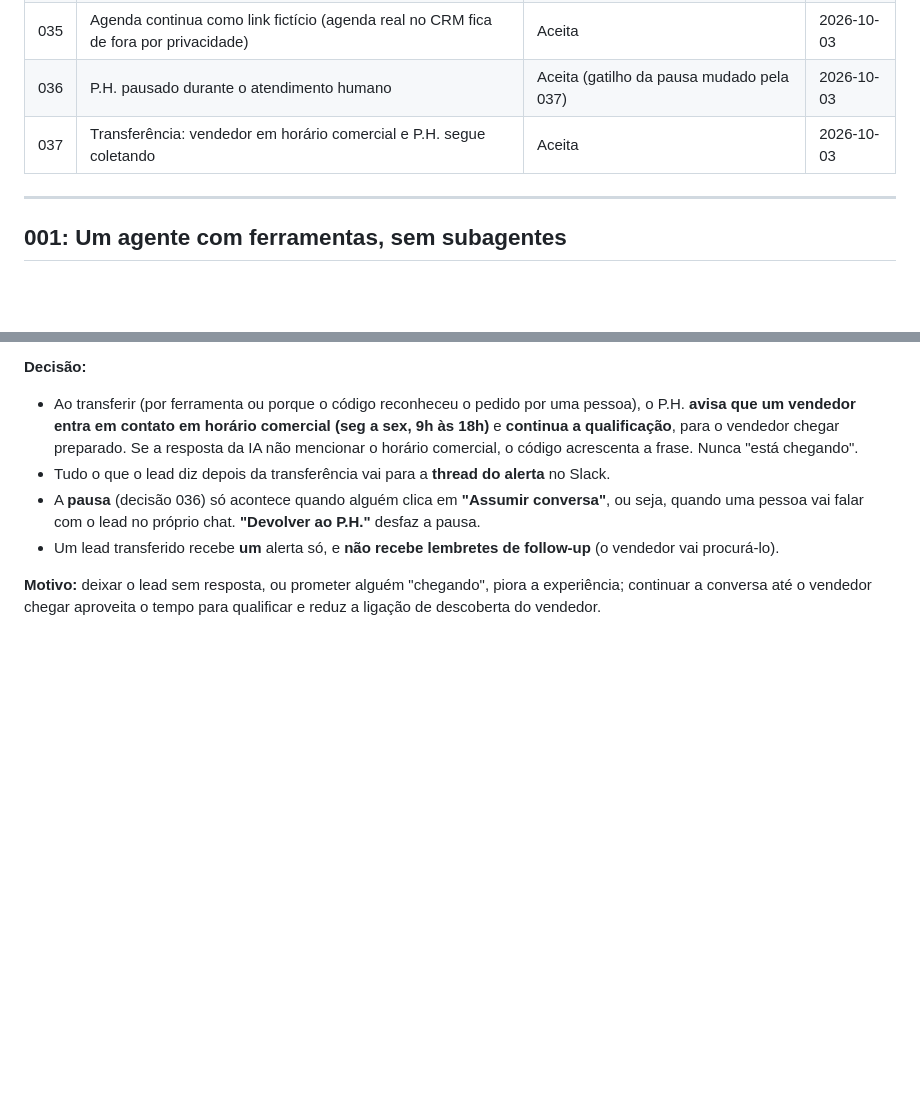
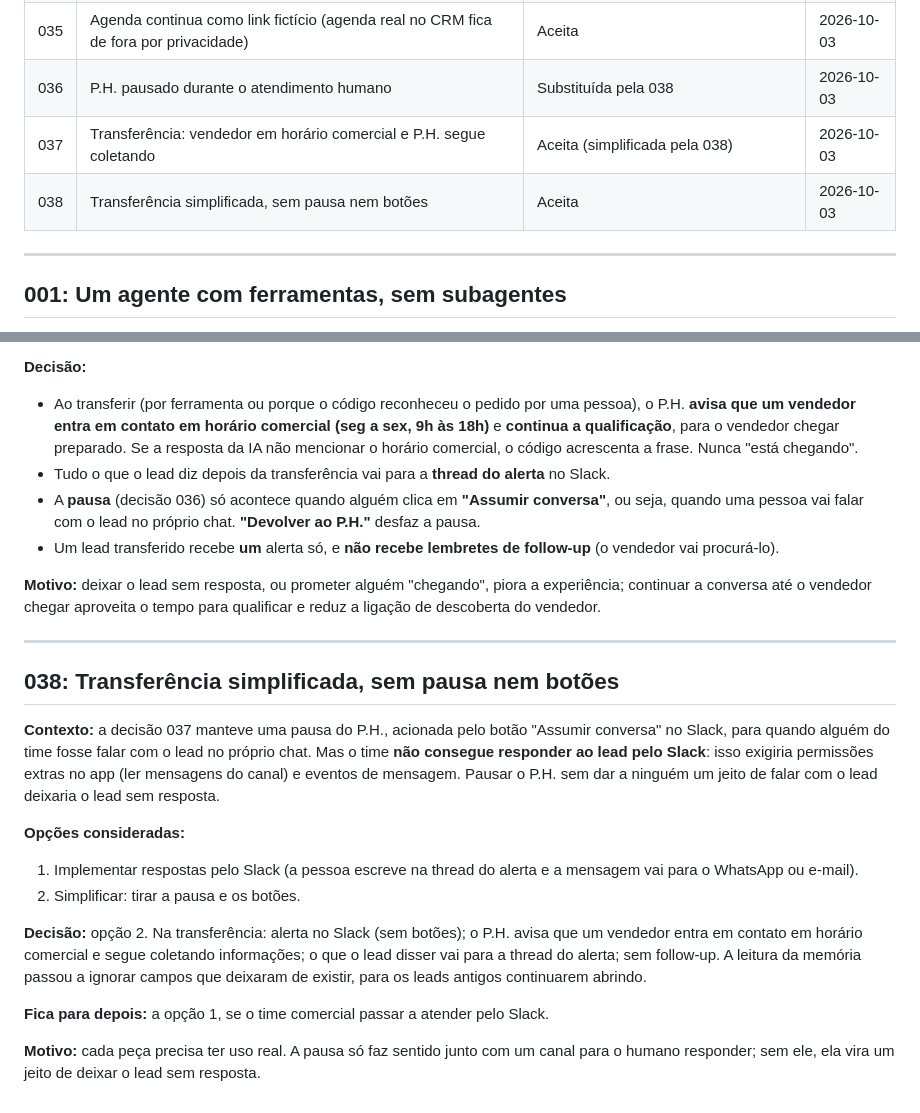
Before and after one commit to michelxxx2323/brax-sdr-agent, a Markdown page: docs/decisoes.md, 2 parts joined by grey strips. Drawn GitHub-style; blank space fills up the shorter version.

Commit message:
Docs: decisão 038 (transferência simplificada)
Co-Authored-By: Claude Opus 5.5 <noreply@anthropic.com>

```diff
--- a/docs/decisoes.md
+++ b/docs/decisoes.md
@@ -41,8 +41,9 @@
 | 033 | HubSpot sincronizado pelo código após cada resposta, sem travar a conversa | Aceita | 2026-10-03 |
 | 034 | Aprovação assíncrona no Slack, retorno escrito pela IA com travas, e um programa único | Aceita | 2026-10-03 |
 | 035 | Agenda continua como link fictício (agenda real no CRM fica de fora por privacidade) | Aceita | 2026-10-03 |
-| 036 | P.H. pausado durante o atendimento humano | Aceita (gatilho da pausa mudado pela 037) | 2026-10-03 |
-| 037 | Transferência: vendedor em horário comercial e P.H. segue coletando | Aceita | 2026-10-03 |
+| 036 | P.H. pausado durante o atendimento humano | Substituída pela 038 | 2026-10-03 |
+| 037 | Transferência: vendedor em horário comercial e P.H. segue coletando | Aceita (simplificada pela 038) | 2026-10-03 |
+| 038 | Transferência simplificada, sem pausa nem botões | Aceita | 2026-10-03 |
 
 ---
 
@@ -741,3 +742,25 @@ na prática, ninguém do time fica no chat esperando; o vendedor entra em contat
 
 **Motivo:** deixar o lead sem resposta, ou prometer alguém "chegando", piora a experiência; continuar a conversa até o
 vendedor chegar aproveita o tempo para qualificar e reduz a ligação de descoberta do vendedor.
+
+---
+
+## 038: Transferência simplificada, sem pausa nem botões
+
+**Contexto:** a decisão 037 manteve uma pausa do P.H., acionada pelo botão "Assumir conversa" no Slack, para quando alguém do
+time fosse falar com o lead no próprio chat. Mas o time **não consegue responder ao lead pelo Slack**: isso exigiria
+permissões extras no app (ler mensagens do canal) e eventos de mensagem. Pausar o P.H. sem dar a ninguém um jeito de falar
+com o lead deixaria o lead sem resposta.
+
+**Opções consideradas:**
+1. Implementar respostas pelo Slack (a pessoa escreve na thread do alerta e a mensagem vai para o WhatsApp ou e-mail).
+2. Simplificar: tirar a pausa e os botões.
+
+**Decisão:** opção 2. Na transferência: alerta no Slack (sem botões); o P.H. avisa que um vendedor entra em contato em
+horário comercial e segue coletando informações; o que o lead disser vai para a thread do alerta; sem follow-up.
+A leitura da memória passou a ignorar campos que deixaram de existir, para os leads antigos continuarem abrindo.
+
+**Fica para depois:** a opção 1, se o time comercial passar a atender pelo Slack.
+
+**Motivo:** cada peça precisa ter uso real. A pausa só faz sentido junto com um canal para o humano responder; sem ele,
+ela vira um jeito de deixar o lead sem resposta.
```
